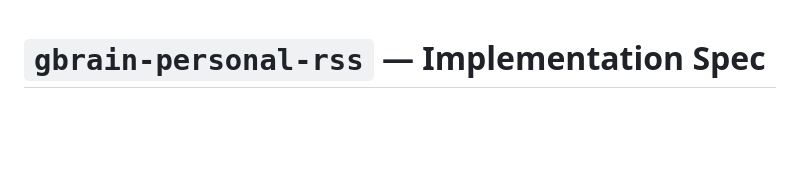
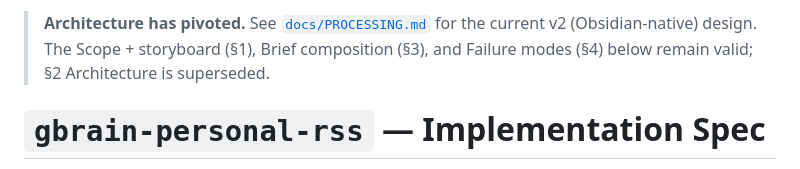
Before and after one commit to alextnetto/gbrain-personal-rss, a Markdown page: docs/SPEC.md, the part around the change. GitHub-like rendering; blank space fills up the shorter version.

Commit message:
docs(spec): point readers to PROCESSING.md for v2 architecture

```diff
--- a/docs/SPEC.md
+++ b/docs/SPEC.md
@@ -1,3 +1,5 @@
+> **Architecture has pivoted.** See [`docs/PROCESSING.md`](./PROCESSING.md) for the current v2 (Obsidian-native) design. The Scope + storyboard (§1), Brief composition (§3), and Failure modes (§4) below remain valid; §2 Architecture is superseded.
+
 # `gbrain-personal-rss` — Implementation Spec
 
 **Status:** Draft v1 · 2026-05-16 · YC Hackathon
```
